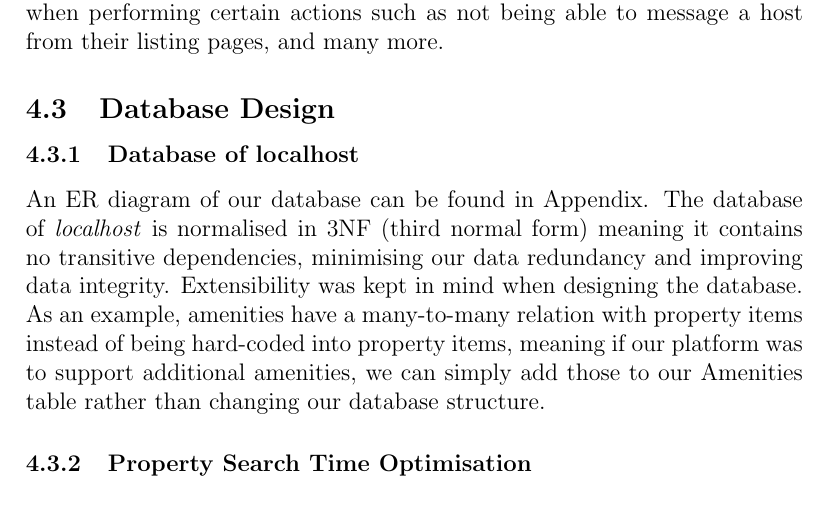
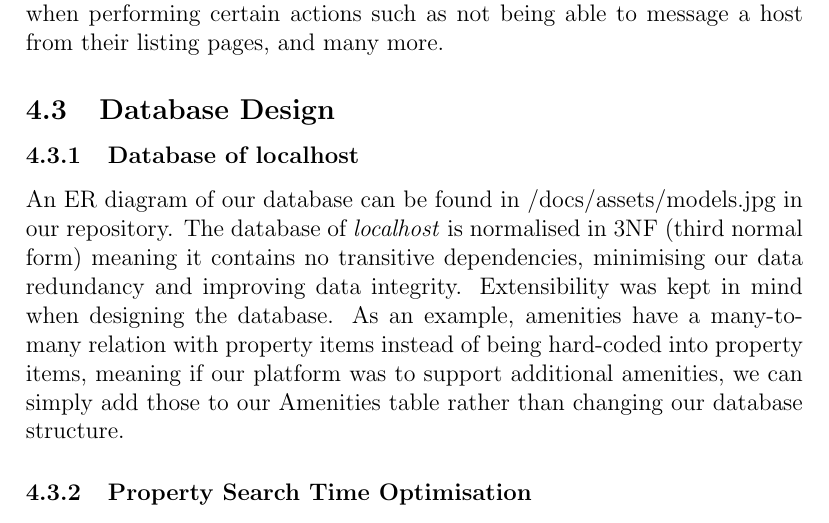
Before and after one commit to lamcw/localhost, a LaTeX document (docs/report/report.tex, which reads docs/report/sections/design.tex): part of page 14 of 43, cut so that both start at the same text. Compiled offline with pdfLaTeX.

Commit message:
Added models diagram

```diff
--- a/docs/report/sections/design.tex
+++ b/docs/report/sections/design.tex
@@ -85,7 +85,7 @@ listing pages, and many more.
 
 \subsubsection{Database of localhost}
 
-An ER diagram of our database can be found in Appendix.
+An ER diagram of our database can be found in /docs/assets/models.jpg in our repository.
 The database of \emph{localhost} is normalised in 3NF (third normal form) meaning it
 contains no transitive dependencies, minimising our data redundancy and
 improving data integrity. Extensibility was kept in mind when designing the
```
Also changed, not shown: docs/report/assets/models.png (added).
